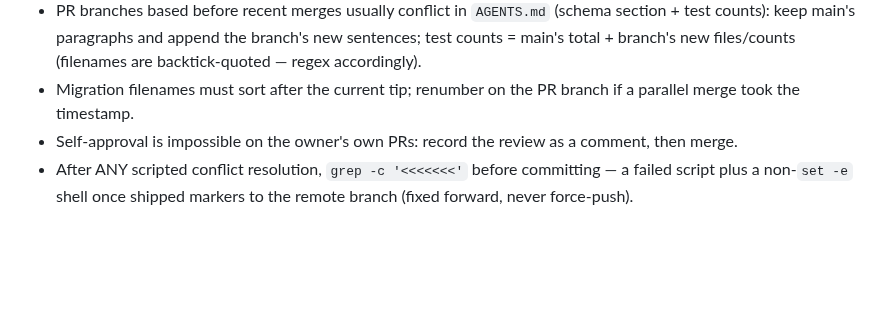
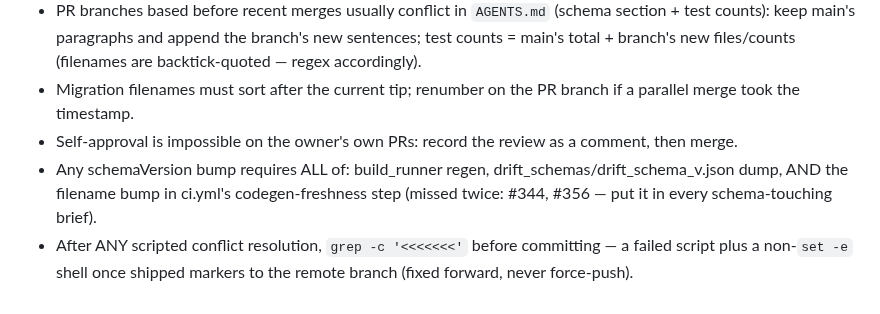
Before and after one commit to wjdavis5/lunarlog, a Markdown page: docs/coordinator/PROCESS.md, the part around the change. Drawn GitHub-style; blank space fills up the shorter version.

```diff
--- a/docs/coordinator/PROCESS.md
+++ b/docs/coordinator/PROCESS.md
@@ -105,6 +105,9 @@ files under `docs/coordinator/` (e.g. `opencode-muse/`); never `git add` the dir
 - Migration filenames must sort after the current tip; renumber on the PR branch if a parallel
   merge took the timestamp.
 - Self-approval is impossible on the owner's own PRs: record the review as a comment, then merge.
+- Any schemaVersion bump requires ALL of: build_runner regen, drift_schemas/drift_schema_v<N>.json
+  dump, AND the filename bump in ci.yml's codegen-freshness step (missed twice: #344, #356 — put
+  it in every schema-touching brief).
 - After ANY scripted conflict resolution, `grep -c '<<<<<<<'` before committing — a failed script
   plus a non-`set -e` shell once shipped markers to the remote branch (fixed forward, never
   force-push).
```
Also changed, not shown: docs/coordinator/log.md (+1 -0 lines).
